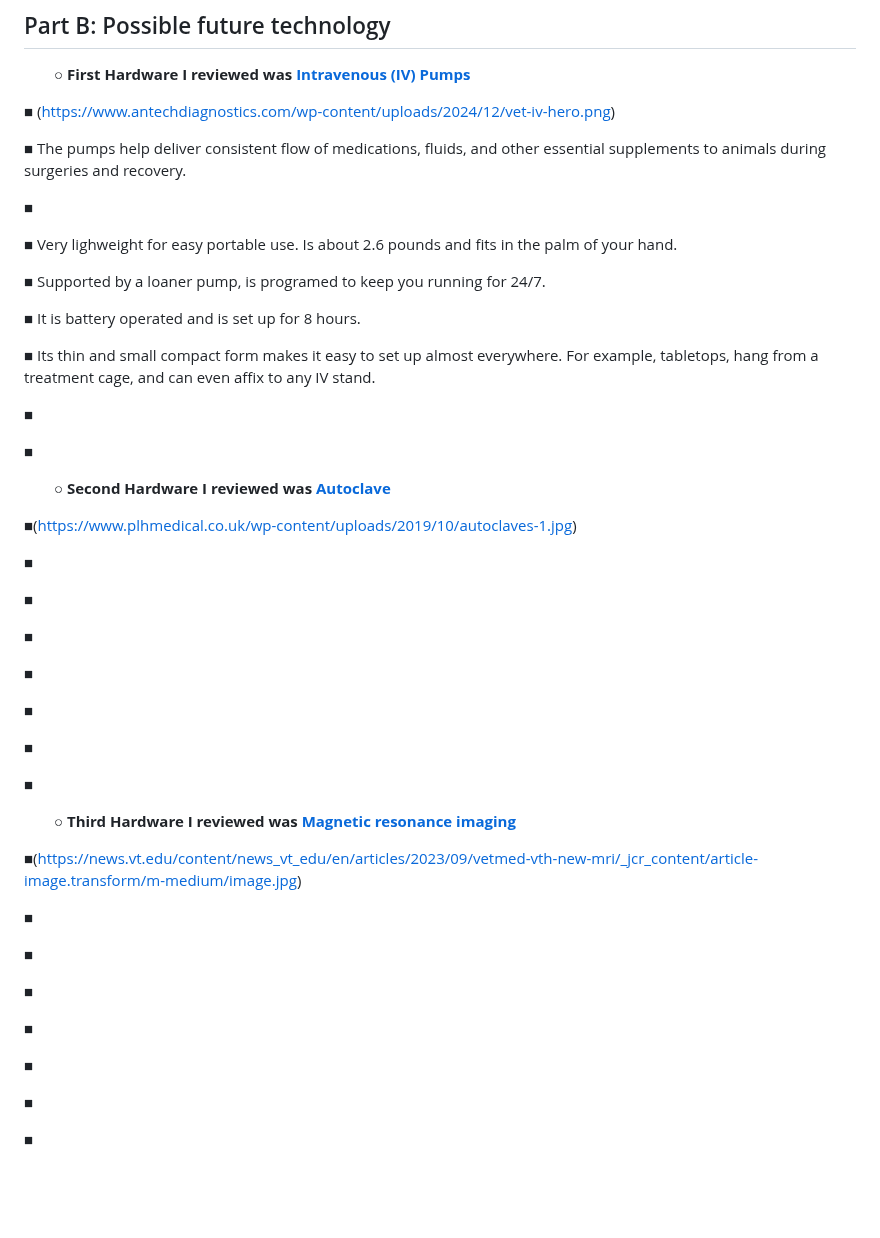
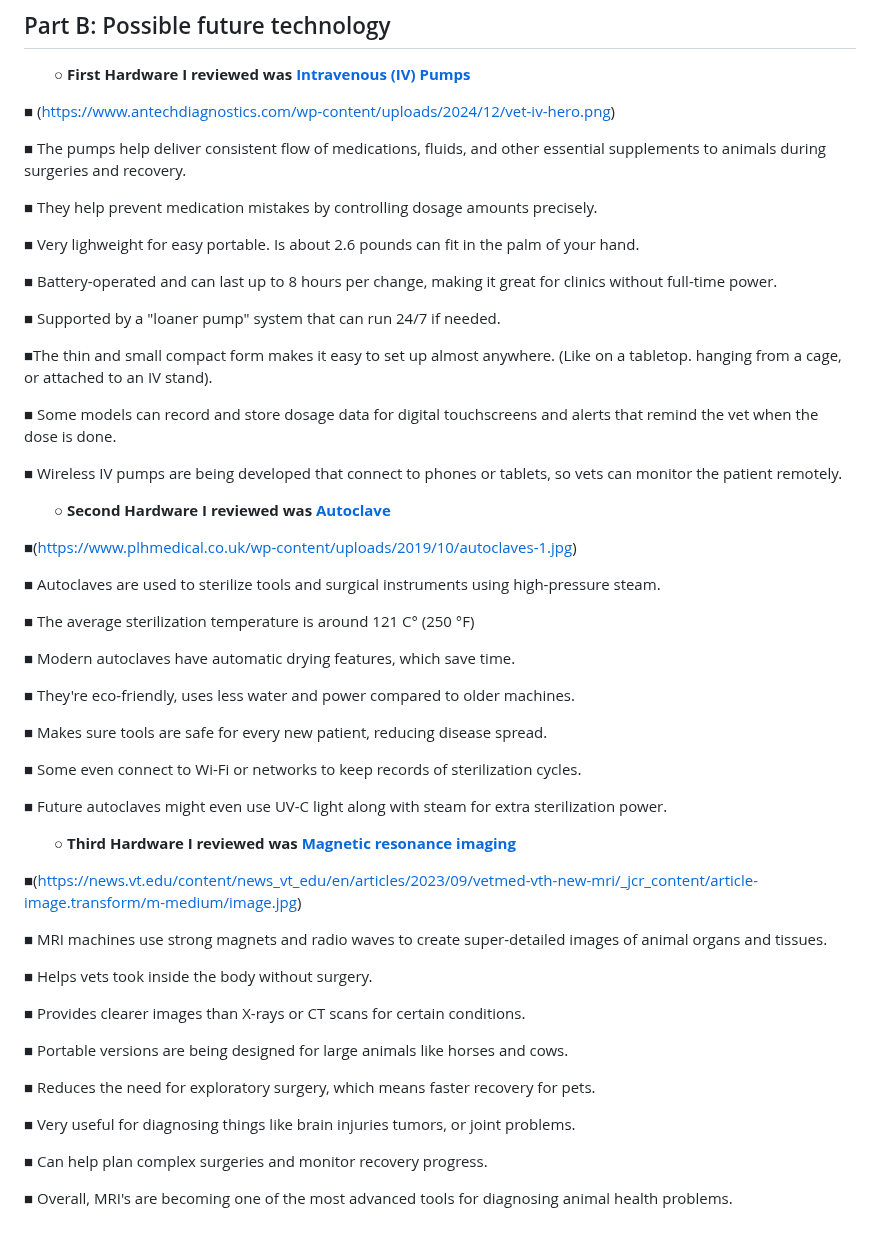
Before and after one commit to stacy8839/sep10-freedom-project, a Markdown page: prep/content.md, the part around the change. Drawn GitHub-style; blank space fills up the shorter version.

```diff
--- a/prep/content.md
+++ b/prep/content.md
@@ -84,19 +84,19 @@ Topic: **X**
 
 &#9632; The pumps help deliver consistent flow of medications, fluids, and other essential supplements to animals during surgeries and recovery.
 
-&#9632;
+&#9632; They help prevent medication mistakes by controlling dosage amounts precisely.
 
-&#9632; Very lighweight for easy portable use. Is about 2.6 pounds and fits in the palm of your hand.
+&#9632; Very lighweight for easy portable. Is about 2.6 pounds can fit in the palm of your hand.
 
-&#9632; Supported by a loaner pump, is programed to keep you running for 24/7.
+&#9632; Battery-operated and can last up to 8 hours per change, making it great for clinics without full-time power.
 
-&#9632; It is battery operated and is set up for 8 hours.
+&#9632; Supported by a "loaner pump" system that can run 24/7 if needed.
 
-&#9632; Its thin and small compact form makes it easy to set up almost everywhere. For example, tabletops, hang from a treatment cage, and can even affix to any IV stand.
+&#9632;The thin and small compact form makes it easy to set up almost anywhere. (Like on a tabletop. hanging from a cage, or attached to an IV stand).
 
-&#9632;
+&#9632; Some models can record and store dosage data for digital touchscreens and alerts that remind the vet when the dose is done.
 
-&#9632;
+&#9632; Wireless IV pumps are being developed that connect to phones or tablets, so vets can monitor the patient remotely.
 
 <ul>
   &#9675; <b>Second Hardware I reviewed was <a href="https://www.priorclave.com/en-us/autoclave-customers/autoclaves-veterinary-use/">Autoclave</a> </b>
@@ -104,19 +104,19 @@ Topic: **X**
 
 &#9632;(https://www.plhmedical.co.uk/wp-content/uploads/2019/10/autoclaves-1.jpg)
 
-&#9632;
+&#9632; Autoclaves are used to sterilize tools and surgical instruments using high-pressure steam.
 
-&#9632;
+&#9632; The average sterilization temperature is around 121 C° (250 °F)
 
-&#9632;
+&#9632; Modern autoclaves have automatic drying features, which save time.
 
-&#9632;
+&#9632; They're eco-friendly, uses less water and power compared to older machines.
 
-&#9632;
+&#9632; Makes sure tools are safe for every new patient, reducing disease spread.
 
-&#9632;
+&#9632; Some even connect to Wi-Fi or networks to keep records of sterilization cycles.
 
-&#9632;
+&#9632; Future autoclaves might even use UV-C light along with steam for extra sterilization power.
 
 
  <ul>
@@ -125,16 +125,18 @@ Topic: **X**
 
 &#9632;(https://news.vt.edu/content/news_vt_edu/en/articles/2023/09/vetmed-vth-new-mri/_jcr_content/article-image.transform/m-medium/image.jpg)
 
-&#9632;
+&#9632; MRI machines use strong magnets and radio waves to create super-detailed images of animal organs and tissues.
 
-&#9632;
+&#9632; Helps vets took inside the body without surgery.
 
-&#9632;
+&#9632; Provides clearer images than X-rays or CT scans for certain conditions.
 
-&#9632;
+&#9632; Portable versions are being designed for large animals like horses and cows.
 
-&#9632;
+&#9632; Reduces the need for exploratory surgery, which means faster recovery for pets.
 
-&#9632;
+&#9632; Very useful for diagnosing things like brain injuries tumors, or joint problems.
 
-&#9632;
+&#9632; Can help plan complex surgeries and monitor recovery progress.
+
+&#9632; Overall, MRI's are becoming one of the most advanced tools for diagnosing animal health problems.
```
